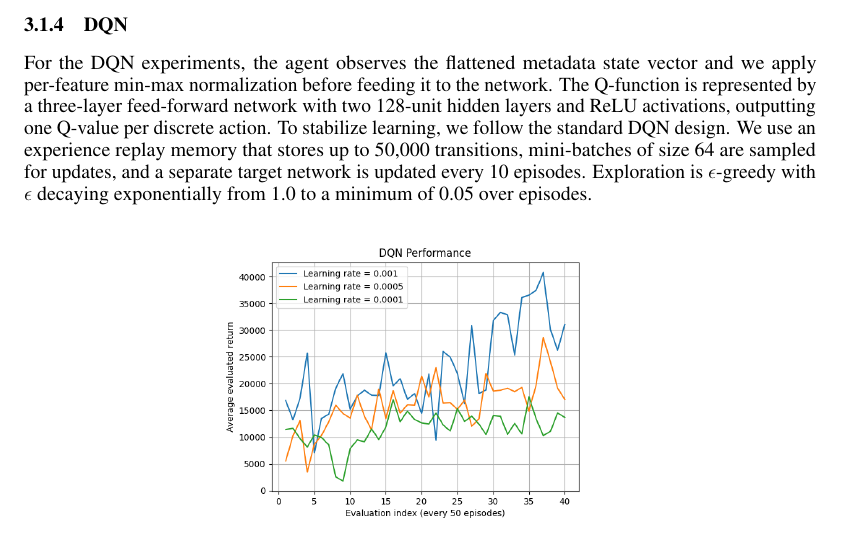
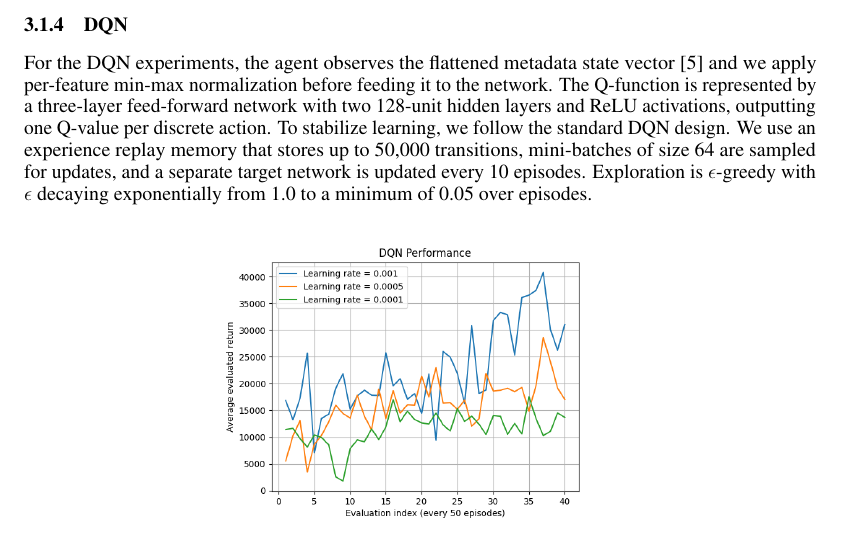
Before and after one commit to awallace77/comp4010-project, a LaTeX paper (0_neurips/report.tex): part of page 7 of 9, cut so that both start at the same text. Compiled offline with pdfLaTeX.

Commit message:
just added a reference to dqn

```diff
--- a/0_neurips/report.tex
+++ b/0_neurips/report.tex
@@ -199,7 +199,7 @@ The first learning rate of 0.001 showed high early returns but unsustained early
 
 
 \subsubsection{DQN}
-For the DQN experiments, the agent observes the flattened metadata state vector and we apply per-feature min-max normalization before feeding it to the network. The Q-function is represented by a three-layer feed-forward network with two 128-unit hidden layers and ReLU activations, outputting one Q-value per discrete action. To stabilize learning, we follow the standard DQN design. We use an experience replay memory that stores up to 50,000 transitions, mini-batches of size 64 are sampled for updates, and a separate target network is updated every 10 episodes. Exploration is $\epsilon$-greedy with $\epsilon$ decaying exponentially from 1.0 to a minimum of 0.05 over episodes.
+For the DQN experiments, the agent observes the flattened metadata state vector [5] and we apply per-feature min-max normalization before feeding it to the network. The Q-function is represented by a three-layer feed-forward network with two 128-unit hidden layers and ReLU activations, outputting one Q-value per discrete action. To stabilize learning, we follow the standard DQN design. We use an experience replay memory that stores up to 50,000 transitions, mini-batches of size 64 are sampled for updates, and a separate target network is updated every 10 episodes. Exploration is $\epsilon$-greedy with $\epsilon$ decaying exponentially from 1.0 to a minimum of 0.05 over episodes.
 
 \begin{figure} [!htbp]
   \centering
```
